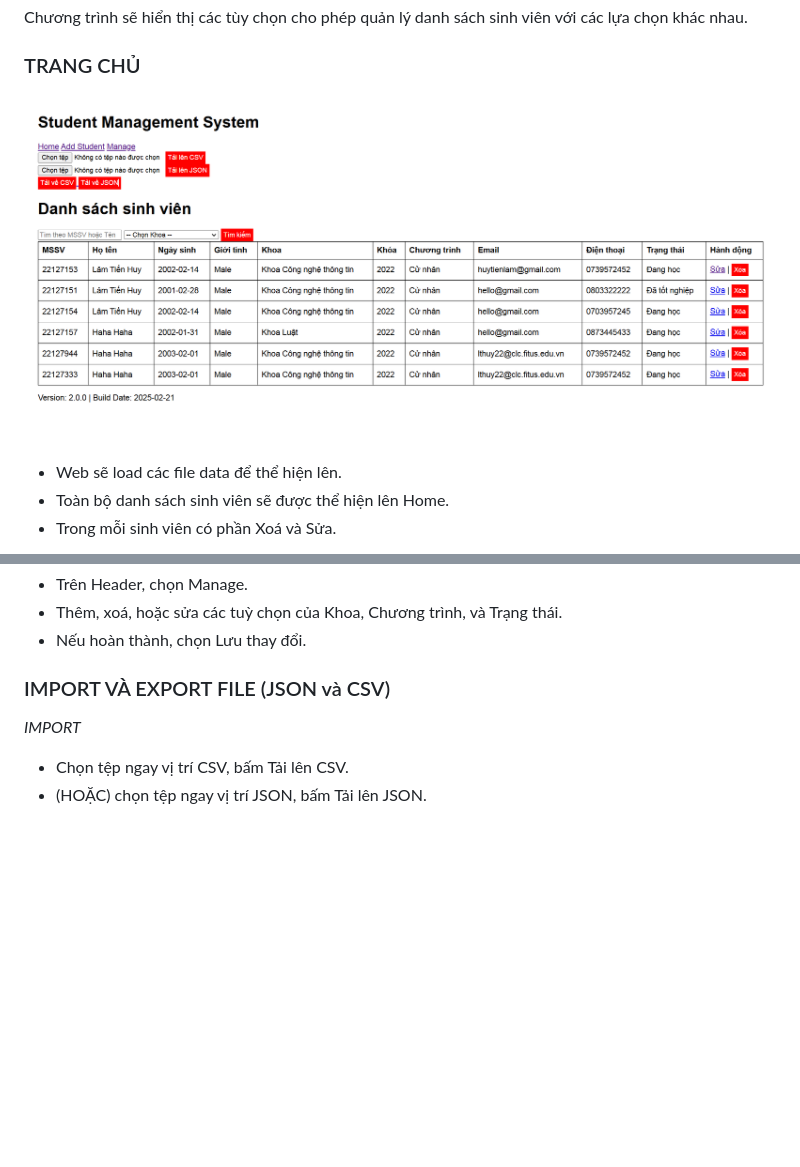
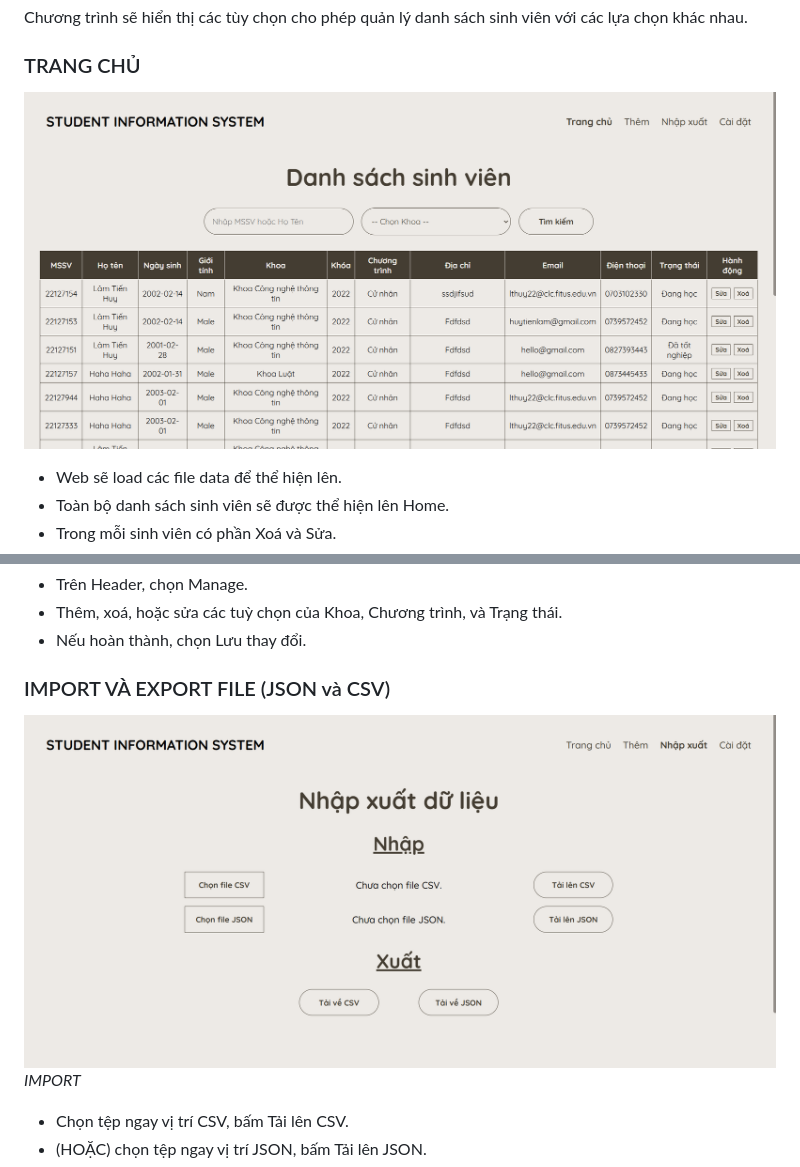
Before and after one commit to huytienlam/SIS_huytienlam, a Markdown page: README.md, 2 parts joined by grey strips. Drawn GitHub-style; pictures changed too: screenshots/Import Export.png (added), screenshots/Main View.png; blank space fills up the shorter version.

```diff
--- a/README.md
+++ b/README.md
@@ -100,6 +102,7 @@ Chương trình sẽ hiển thị các tùy chọn cho phép quản lý danh sá
 - Nếu hoàn thành, chọn Lưu thay đổi.
 
 ### IMPORT VÀ EXPORT FILE (JSON và CSV)
+![Import & Export](/screenshots/Import%20Export.png)
 *IMPORT*
 - Chọn tệp ngay vị trí CSV, bấm Tải lên CSV.
 - (HOẶC) chọn tệp ngay vị trí JSON, bấm Tải lên JSON.
```
Also changed, not shown: other parts of README.md (+4 -2 lines), screenshots/Add Students.png, screenshots/Change Options.png, screenshots/Update Students.png, 11 other files.
